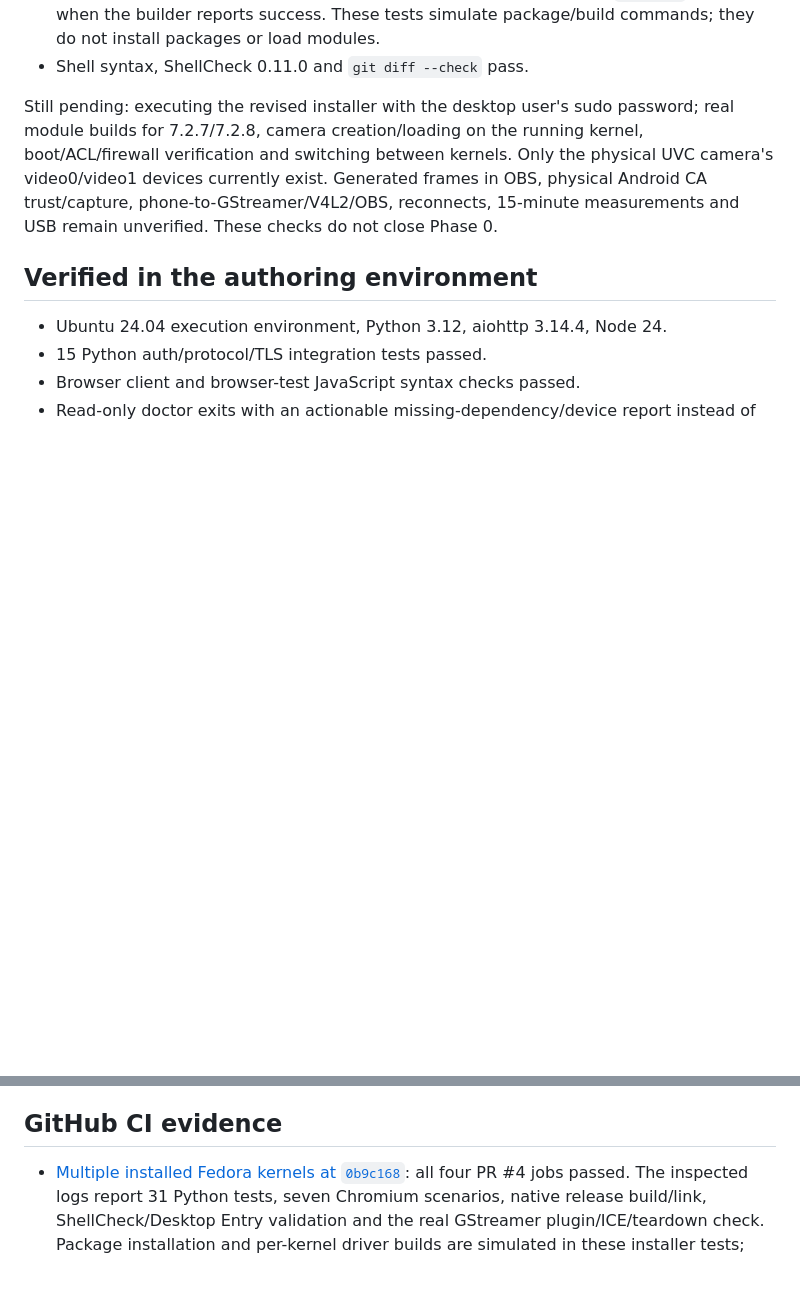
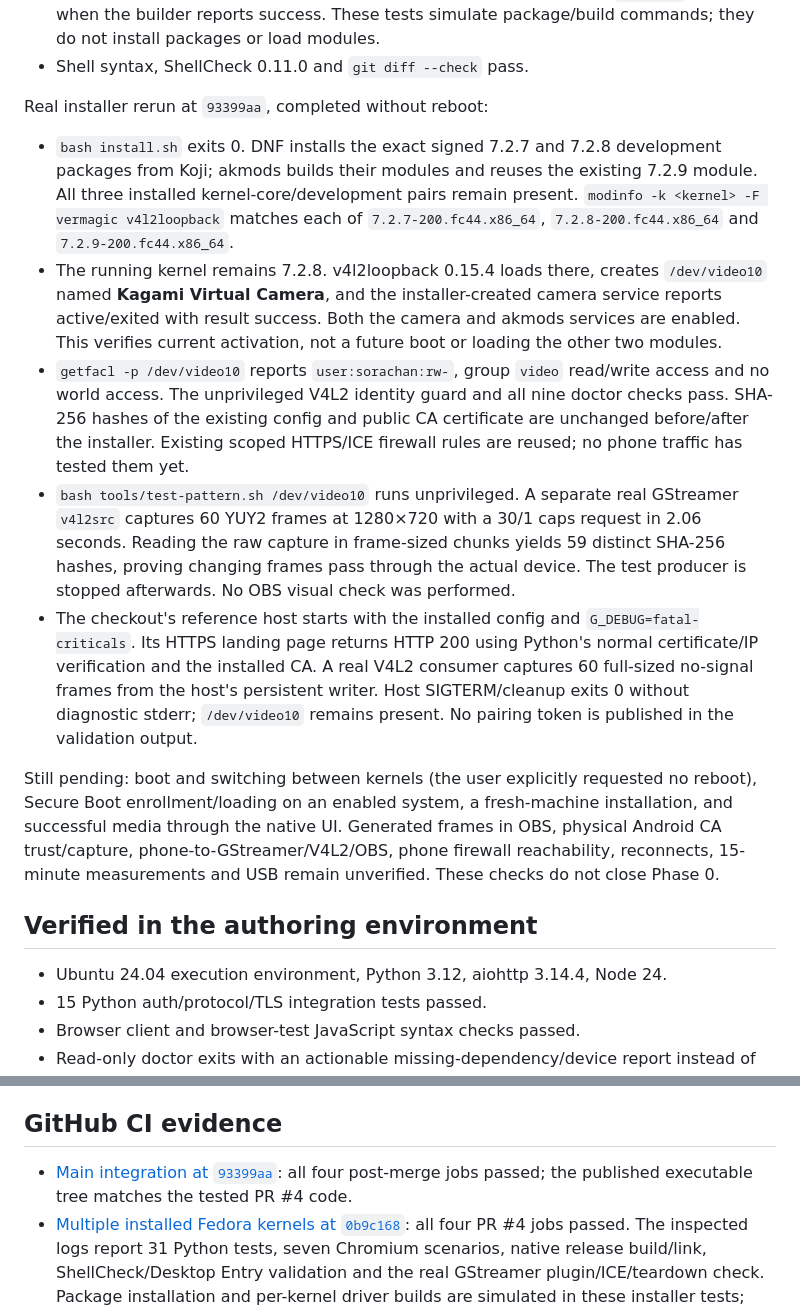
Before and after one commit to celestial-sora/kagami, a Markdown page: docs/validation.md, 2 parts joined by grey strips. Drawn GitHub-style; blank space fills up the shorter version.

```diff
--- a/docs/validation.md
+++ b/docs/validation.md
@@ -28,7 +28,15 @@ Multiple-kernel installer batch on `fix/multiple-fedora-kernels`:
 - 31 Python tests pass. The new cases cover all installed kernel versions, architecture filtering, signed archive path construction, rejecting unsafe/unsigned metadata, preserving versions during exact-development transactions, enforced DNF signature checking, per-kernel akmods calls and detecting an incorrect module `vermagic` even when the builder reports success. These tests simulate package/build commands; they do not install packages or load modules.
 - Shell syntax, ShellCheck 0.11.0 and `git diff --check` pass.
 
-Still pending: executing the revised installer with the desktop user's sudo password; real module builds for 7.2.7/7.2.8, camera creation/loading on the running kernel, boot/ACL/firewall verification and switching between kernels. Only the physical UVC camera's video0/video1 devices currently exist. Generated frames in OBS, physical Android CA trust/capture, phone-to-GStreamer/V4L2/OBS, reconnects, 15-minute measurements and USB remain unverified. These checks do not close Phase 0.
+Real installer rerun at `93399aa`, completed without reboot:
+
+- `bash install.sh` exits 0. DNF installs the exact signed 7.2.7 and 7.2.8 development packages from Koji; akmods builds their modules and reuses the existing 7.2.9 module. All three installed kernel-core/development pairs remain present. `modinfo -k <kernel> -F vermagic v4l2loopback` matches each of `7.2.7-200.fc44.x86_64`, `7.2.8-200.fc44.x86_64` and `7.2.9-200.fc44.x86_64`.
+- The running kernel remains 7.2.8. v4l2loopback 0.15.4 loads there, creates `/dev/video10` named **Kagami Virtual Camera**, and the installer-created camera service reports active/exited with result success. Both the camera and akmods services are enabled. This verifies current activation, not a future boot or loading the other two modules.
+- `getfacl -p /dev/video10` reports `user:sorachan:rw-`, group `video` read/write access and no world access. The unprivileged V4L2 identity guard and all nine doctor checks pass. SHA-256 hashes of the existing config and public CA certificate are unchanged before/after the installer. Existing scoped HTTPS/ICE firewall rules are reused; no phone traffic has tested them yet.
+- `bash tools/test-pattern.sh /dev/video10` runs unprivileged. A separate real GStreamer `v4l2src` captures 60 YUY2 frames at 1280×720 with a 30/1 caps request in 2.06 seconds. Reading the raw capture in frame-sized chunks yields 59 distinct SHA-256 hashes, proving changing frames pass through the actual device. The test producer is stopped afterwards. No OBS visual check was performed.
+- The checkout's reference host starts with the installed config and `G_DEBUG=fatal-criticals`. Its HTTPS landing page returns HTTP 200 using Python's normal certificate/IP verification and the installed CA. A real V4L2 consumer captures 60 full-sized no-signal frames from the host's persistent writer. Host SIGTERM/cleanup exits 0 without diagnostic stderr; `/dev/video10` remains present. No pairing token is published in the validation output.
+
+Still pending: boot and switching between kernels (the user explicitly requested no reboot), Secure Boot enrollment/loading on an enabled system, a fresh-machine installation, and successful media through the native UI. Generated frames in OBS, physical Android CA trust/capture, phone-to-GStreamer/V4L2/OBS, phone firewall reachability, reconnects, 15-minute measurements and USB remain unverified. These checks do not close Phase 0.
 
 ## Verified in the authoring environment
 
@@ -40,6 +48,7 @@ Still pending: executing the revised installer with the desktop user's sudo pass
 
 ## GitHub CI evidence
 
+- [Main integration at `93399aa`](https://github.com/celestial-sora/kagami/actions/runs/37951587540): all four post-merge jobs passed; the published executable tree matches the tested PR #4 code.
 - [Multiple installed Fedora kernels at `0b9c168`](https://github.com/celestial-sora/kagami/actions/runs/37951089129): all four PR #4 jobs passed. The inspected logs report 31 Python tests, seven Chromium scenarios, native release build/link, ShellCheck/Desktop Entry validation and the real GStreamer plugin/ICE/teardown check. Package installation and per-kernel driver builds are simulated in these installer tests; Ubuntu CI does not prove the Fedora kernel modules work.
 - [Fedora kernel staging and modern PyGObject compatibility at `fb7727d`](https://github.com/celestial-sora/kagami/actions/runs/37946639315): all four PR #3 jobs passed. This includes 25 Python tests, seven Chromium scenarios, native release build/link, ShellCheck/Desktop Entry validation, and real GStreamer ICE checks covering repeated configuration and both teardown orders. This CI run uses Ubuntu 24.04; the Fedora results above were collected locally.
 - [Installer and Actions checks at `4d0f222`](https://github.com/celestial-sora/kagami/actions/runs/37940612911): all four jobs passed. This includes 22 Python tests, 7 Chromium scenarios, ShellCheck, Desktop Entry validation, and an actual native release build/link on Ubuntu 24.04.
```
Also changed, not shown: AGENTS.md (+1 -1 lines), README.md (+1 -1 lines).
